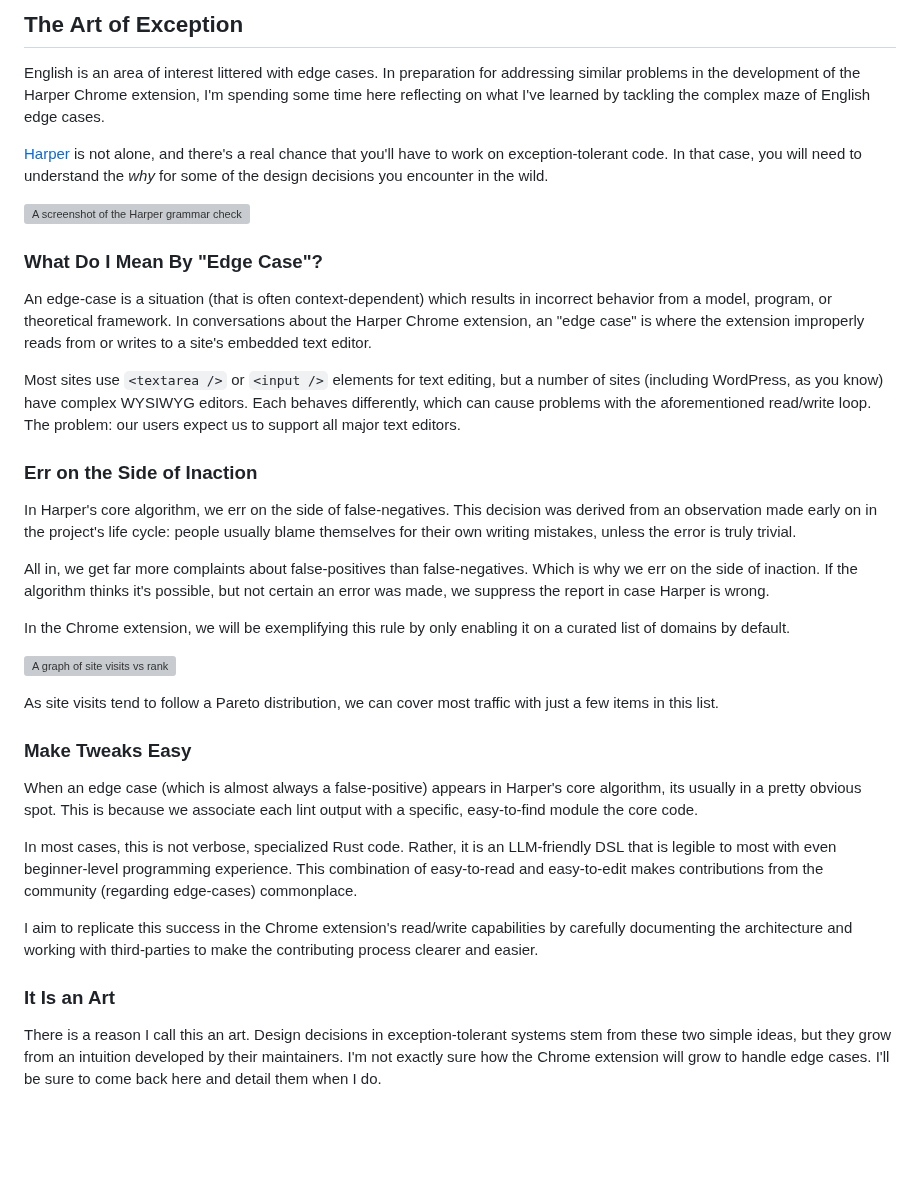
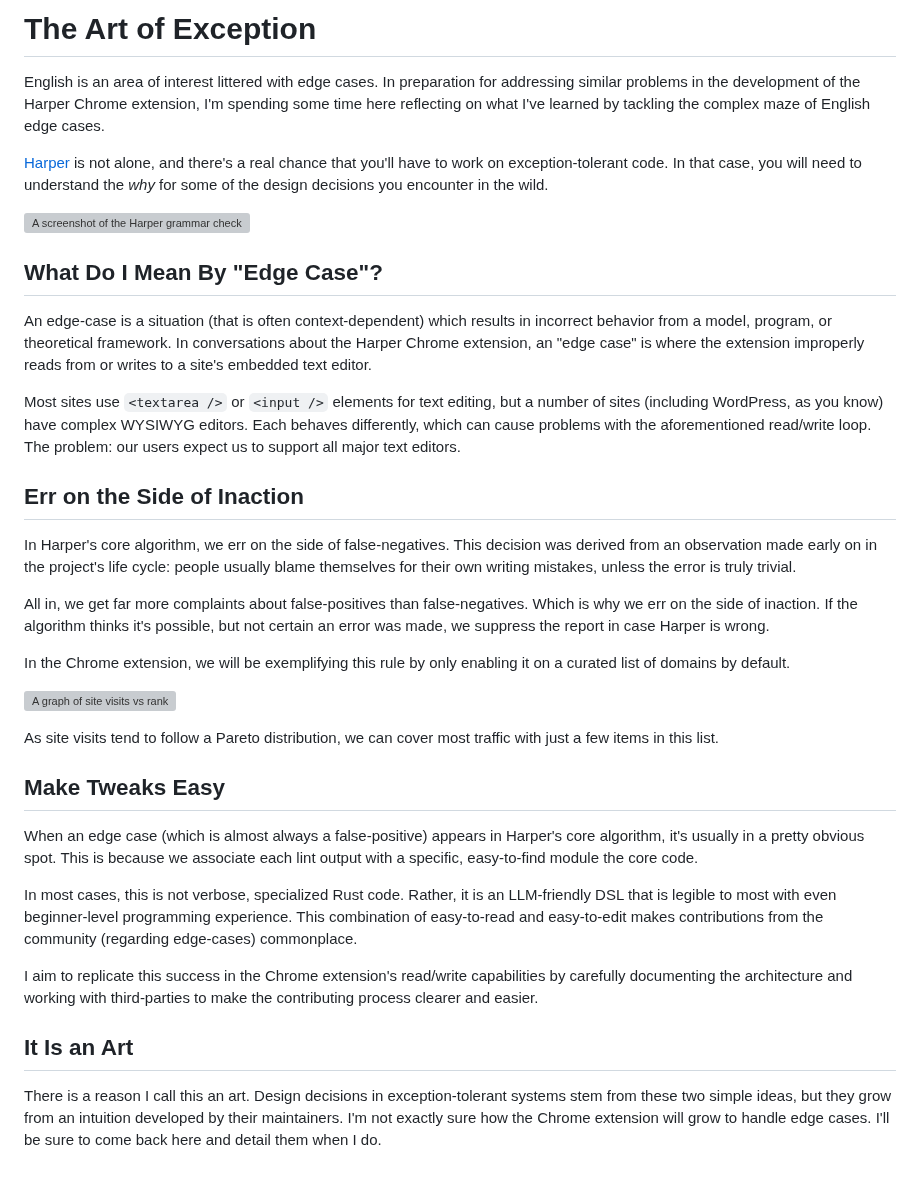
Before and after one commit to elijah-potter/blog, a Markdown page: posts/the_art_of_exception.md, the part around the change. Drawn GitHub-style; blank space fills up the shorter version; grey boxes are pictures that could not be loaded.

Commit message:
fix: heading formatting

```diff
--- a/posts/the_art_of_exception.md
+++ b/posts/the_art_of_exception.md
@@ -1,4 +1,4 @@
-## The Art of Exception
+# The Art of Exception
 
 English is an area of interest littered with edge cases.
 In preparation for addressing similar problems in the development of the Harper Chrome extension, I'm spending some time here reflecting on what I've learned by tackling the complex maze of English edge cases.
@@ -7,13 +7,13 @@ In preparation for addressing similar problems in the development of the Harper
 
 ![A screenshot of the Harper grammar checker web extension.](/images/harper_chrome_ext.png)
 
-### What Do I Mean By "Edge Case"?
+## What Do I Mean By "Edge Case"?
 
 An edge-case is a situation (that is often context-dependent) which results in incorrect behavior from a model, program, or theoretical framework. In conversations about the Harper Chrome extension, an "edge case" is where the extension improperly reads from or writes to a site's embedded text editor.
 
 Most sites use `<textarea />` or `<input />` elements for text editing, but a number of sites (including WordPress, as you know) have complex WYSIWYG editors. Each behaves differently, which can cause problems with the aforementioned read/write loop. The problem: our users expect us to support all major text editors.
 
-### Err on the Side of Inaction
+## Err on the Side of Inaction
 
 In Harper's core algorithm, we err on the side of false-negatives. This decision was derived from an observation made early on in the project's life cycle: people usually blame themselves for their own writing mistakes, unless the error is truly trivial.
 
@@ -25,14 +25,14 @@ In the Chrome extension, we will be exemplifying this rule by only enabling it o
 
 As site visits tend to follow a Pareto distribution, we can cover most traffic with just a few items in this list.
 
-### Make Tweaks Easy
+## Make Tweaks Easy
 
-When an edge case (which is almost always a false-positive) appears in Harper's core algorithm, its usually in a pretty obvious spot. This is because we associate each lint output with a specific, easy-to-find module the core code.
+When an edge case (which is almost always a false-positive) appears in Harper's core algorithm, it's usually in a pretty obvious spot. This is because we associate each lint output with a specific, easy-to-find module the core code.
 
 In most cases, this is not verbose, specialized Rust code. Rather, it is an LLM-friendly DSL that is legible to most with even beginner-level programming experience. This combination of easy-to-read and easy-to-edit makes contributions from the community (regarding edge-cases) commonplace.
 
 I aim to replicate this success in the Chrome extension's read/write capabilities by carefully documenting the architecture and working with third-parties to make the contributing process clearer and easier.
 
-### It Is an Art
+## It Is an Art
 
 There is a reason I call this an art. Design decisions in exception-tolerant systems stem from these two simple ideas, but they grow from an intuition developed by their maintainers. I'm not exactly sure how the Chrome extension will grow to handle edge cases. I'll be sure to come back here and detail them when I do.
```
